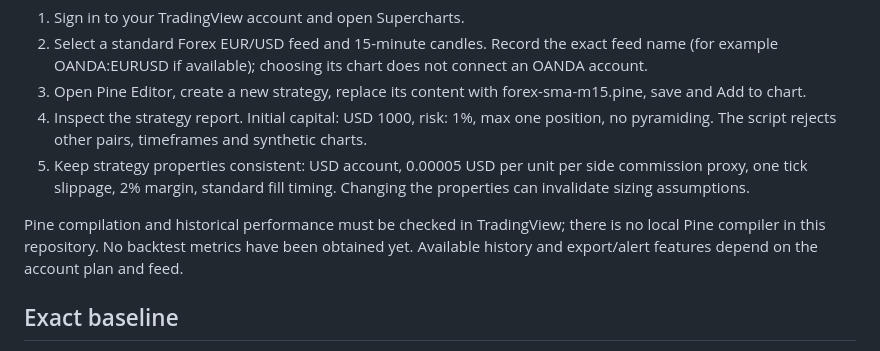
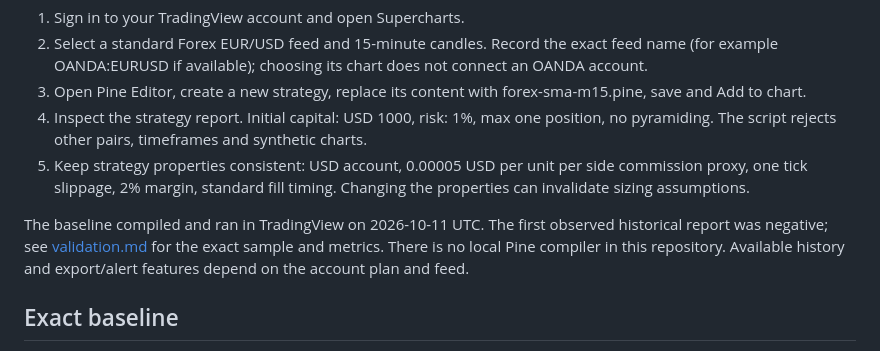
Before and after one commit to arielmcruz2000-art/Forex-bot, a Markdown page: tradingview/README.md, the part around the change. Drawn GitHub-style.

Commit message:
Record first negative EURUSD M15 TradingView baseline backtest

```diff
--- a/tradingview/README.md
+++ b/tradingview/README.md
@@ -10,7 +10,7 @@ This is a baseline to test, not a validated or profitable strategy. OANDA is dis
 4. Inspect the strategy report. Initial capital: USD 1000, risk: 1%, max one position, no pyramiding. The script rejects other pairs, timeframes and synthetic charts.
 5. Keep strategy properties consistent: USD account, 0.00005 USD per unit per side commission proxy, one tick slippage, 2% margin, standard fill timing. Changing the properties can invalidate sizing assumptions.
 
-Pine compilation and historical performance must be checked in TradingView; there is no local Pine compiler in this repository. No backtest metrics have been obtained yet. Available history and export/alert features depend on the account plan and feed.
+The baseline compiled and ran in TradingView on 2026-10-11 UTC. The first observed historical report was negative; see [validation.md](validation.md) for the exact sample and metrics. There is no local Pine compiler in this repository. Available history and export/alert features depend on the account plan and feed.
 
 ## Exact baseline
 
```
Also changed, not shown: tradingview/validation.md (added, +35 -0 lines).
